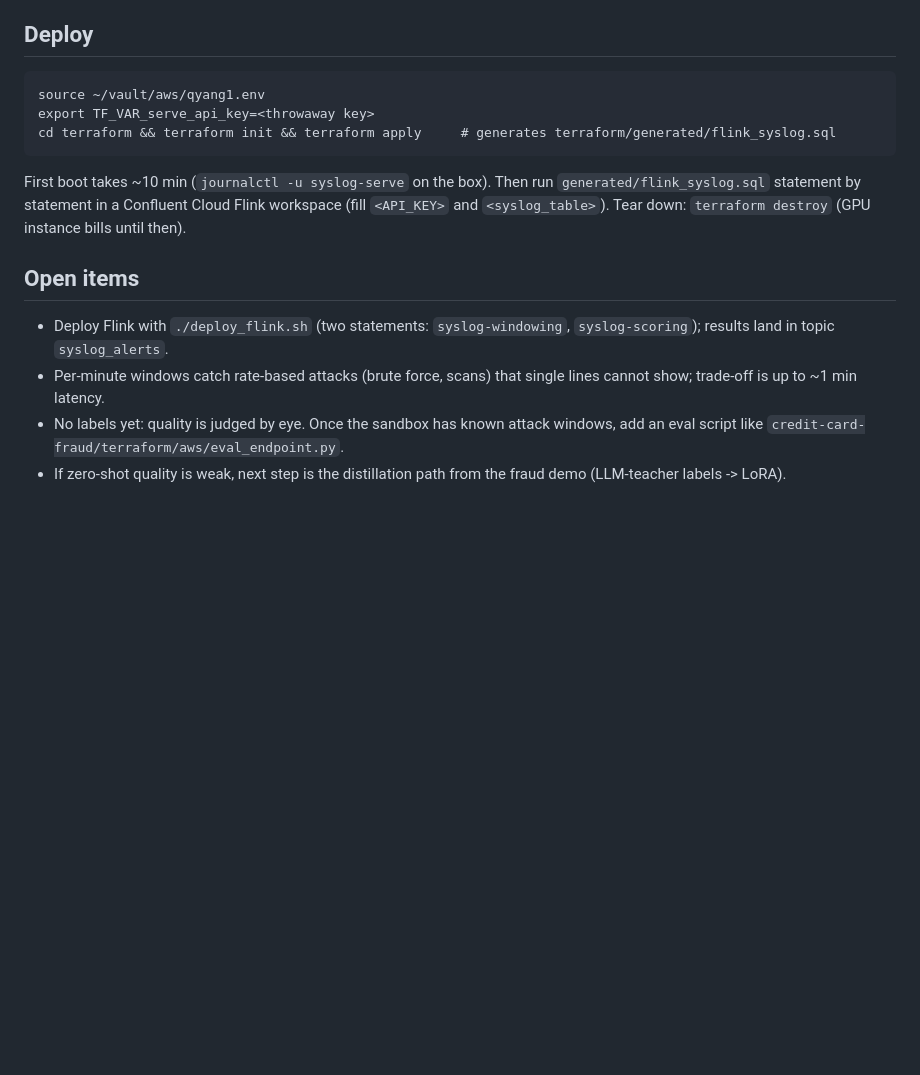
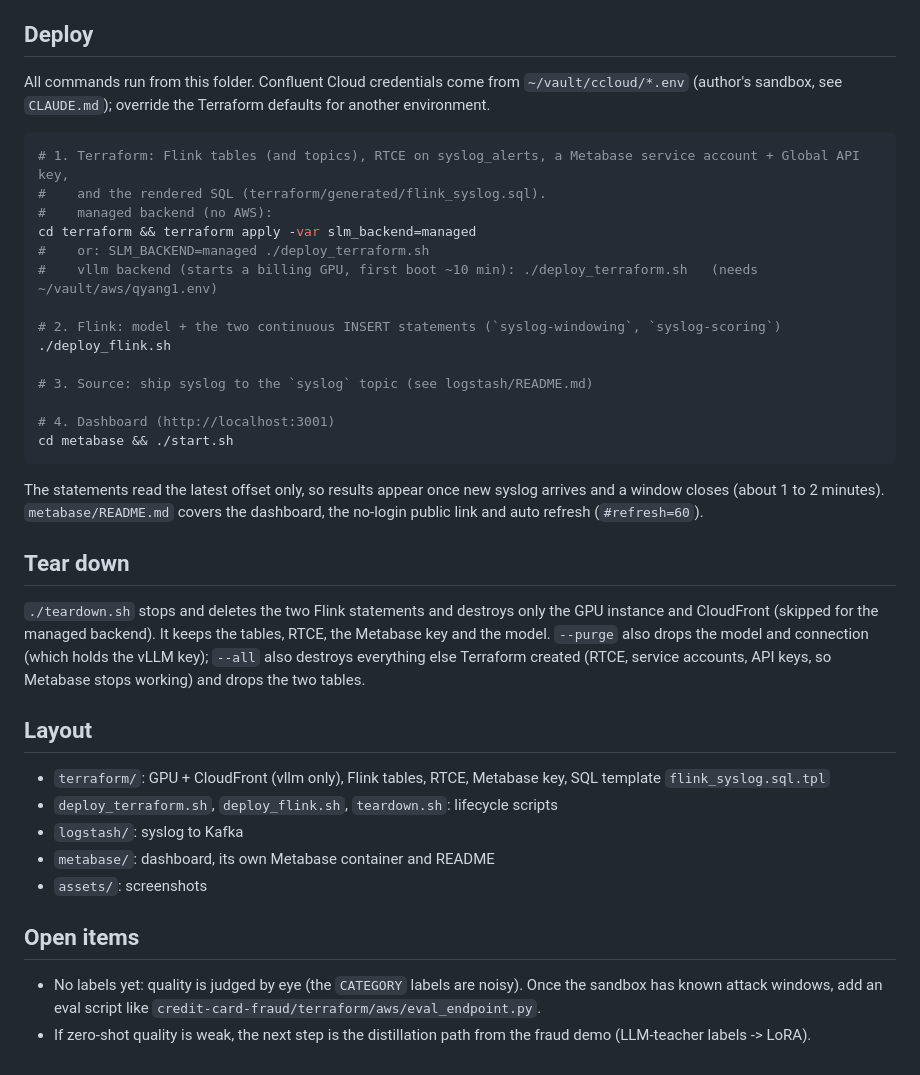
Before and after one commit to qyang-confluent/confluent-flink, a Markdown page: syslog-intrusion-detection/README.md, the part around one of its changes. Drawn GitHub-style; blank space fills up the shorter version.

````diff
--- a/syslog-intrusion-detection/README.md
+++ b/syslog-intrusion-detection/README.md
@@ -12,17 +38,45 @@ system prompt in `CREATE MODEL` (`terraform/flink_syslog.sql.tpl`).
 
 ## Deploy
 
+All commands run from this folder. Confluent Cloud credentials come from `~/vault/ccloud/*.env` (author's sandbox,
+see `CLAUDE.md`); override the Terraform defaults for another environment.
+
+```bash
+# 1. Terraform: Flink tables (and topics), RTCE on syslog_alerts, a Metabase service account + Global API key,
+#    and the rendered SQL (terraform/generated/flink_syslog.sql).
+#    managed backend (no AWS):
+cd terraform && terraform apply -var slm_backend=managed
+#    or: SLM_BACKEND=managed ./deploy_terraform.sh
+#    vllm backend (starts a billing GPU, first boot ~10 min): ./deploy_terraform.sh   (needs ~/vault/aws/qyang1.env)
+
+# 2. Flink: model + the two continuous INSERT statements (`syslog-windowing`, `syslog-scoring`)
+./deploy_flink.sh
+
+# 3. Source: ship syslog to the `syslog` topic (see logstash/README.md)
+
+# 4. Dashboard (http://localhost:3001)
+cd metabase && ./start.sh
 ```
-source ~/vault/aws/qyang1.env
-export TF_VAR_serve_api_key=<throwaway key>
-cd terraform && terraform init && terraform apply     # generates terraform/generated/flink_syslog.sql
-```
-First boot takes ~10 min (`journalctl -u syslog-serve` on the box). Then run `generated/flink_syslog.sql` statement by
-statement in a Confluent Cloud Flink workspace (fill `<API_KEY>` and `<syslog_table>`). Tear down: `terraform destroy`
-(GPU instance bills until then).
+
+The statements read the latest offset only, so results appear once new syslog arrives and a window closes (about 1 to 2
+minutes). `metabase/README.md` covers the dashboard, the no-login public link and auto refresh (`#refresh=60`).
+
+## Tear down
+
+`./teardown.sh` stops and deletes the two Flink statements and destroys only the GPU instance and CloudFront (skipped
+for the managed backend). It keeps the tables, RTCE, the Metabase key and the model. `--purge` also drops the model and
+connection (which holds the vLLM key); `--all` also destroys everything else Terraform created (RTCE, service accounts,
+API keys, so Metabase stops working) and drops the two tables.
+
+## Layout
+
+- `terraform/`: GPU + CloudFront (vllm only), Flink tables, RTCE, Metabase key, SQL template `flink_syslog.sql.tpl`
+- `deploy_terraform.sh`, `deploy_flink.sh`, `teardown.sh`: lifecycle scripts
+- `logstash/`: syslog to Kafka
+- `metabase/`: dashboard, its own Metabase container and README
+- `assets/`: screenshots
 
 ## Open items
-- Deploy Flink with `./deploy_flink.sh` (two statements: `syslog-windowing`, `syslog-scoring`); results land in topic `syslog_alerts`.
-- Per-minute windows catch rate-based attacks (brute force, scans) that single lines cannot show; trade-off is up to ~1 min latency.
-- No labels yet: quality is judged by eye. Once the sandbox has known attack windows, add an eval script like `credit-card-fraud/terraform/aws/eval_endpoint.py`.
-- If zero-shot quality is weak, next step is the distillation path from the fraud demo (LLM-teacher labels -> LoRA).
+- No labels yet: quality is judged by eye (the `CATEGORY` labels are noisy). Once the sandbox has known attack windows, add
+  an eval script like `credit-card-fraud/terraform/aws/eval_endpoint.py`.
+- If zero-shot quality is weak, the next step is the distillation path from the fraud demo (LLM-teacher labels -> LoRA).
````
Also changed, not shown: other parts of syslog-intrusion-detection/README.md (+33 -7 lines), syslog-intrusion-detection/assets/dashboard.png (added), 9 other files.
